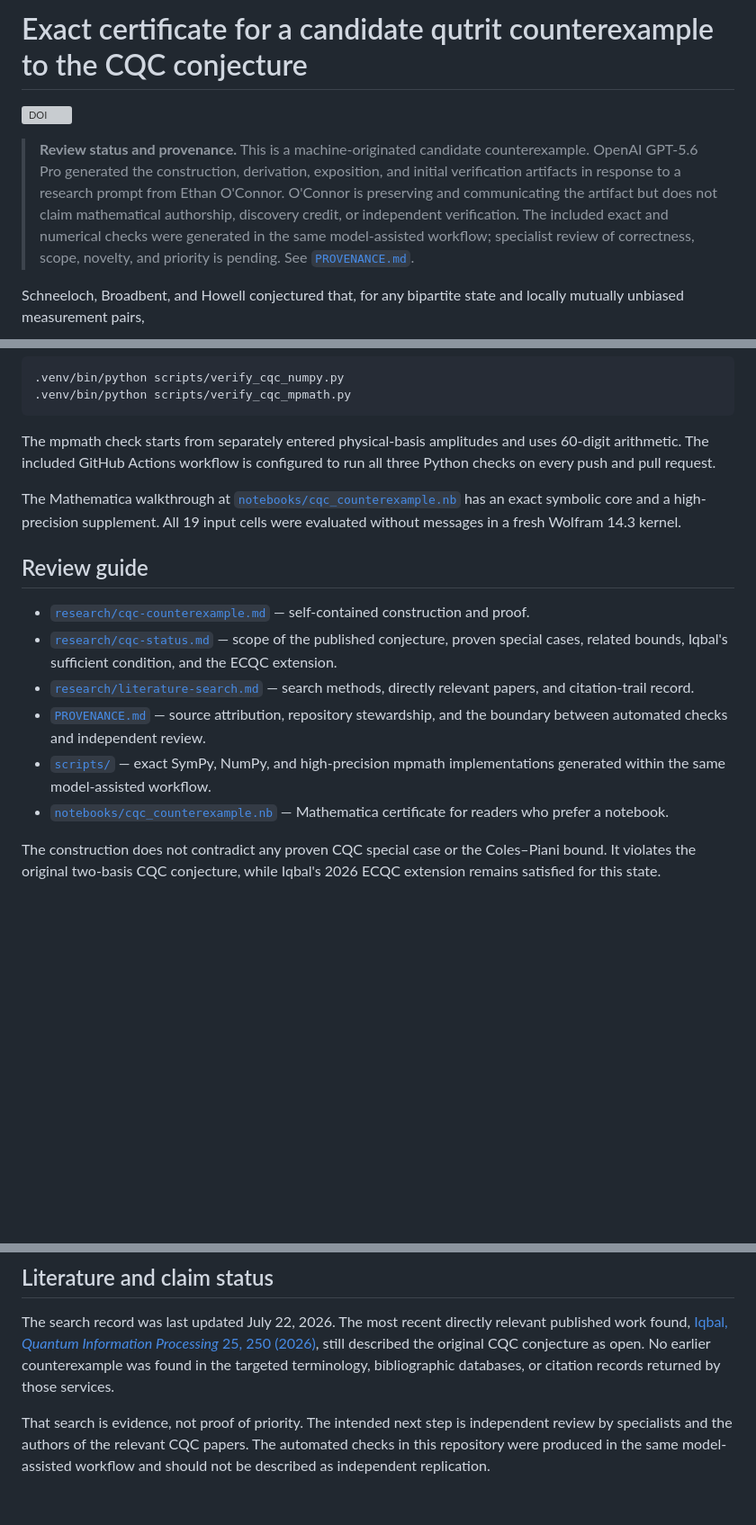
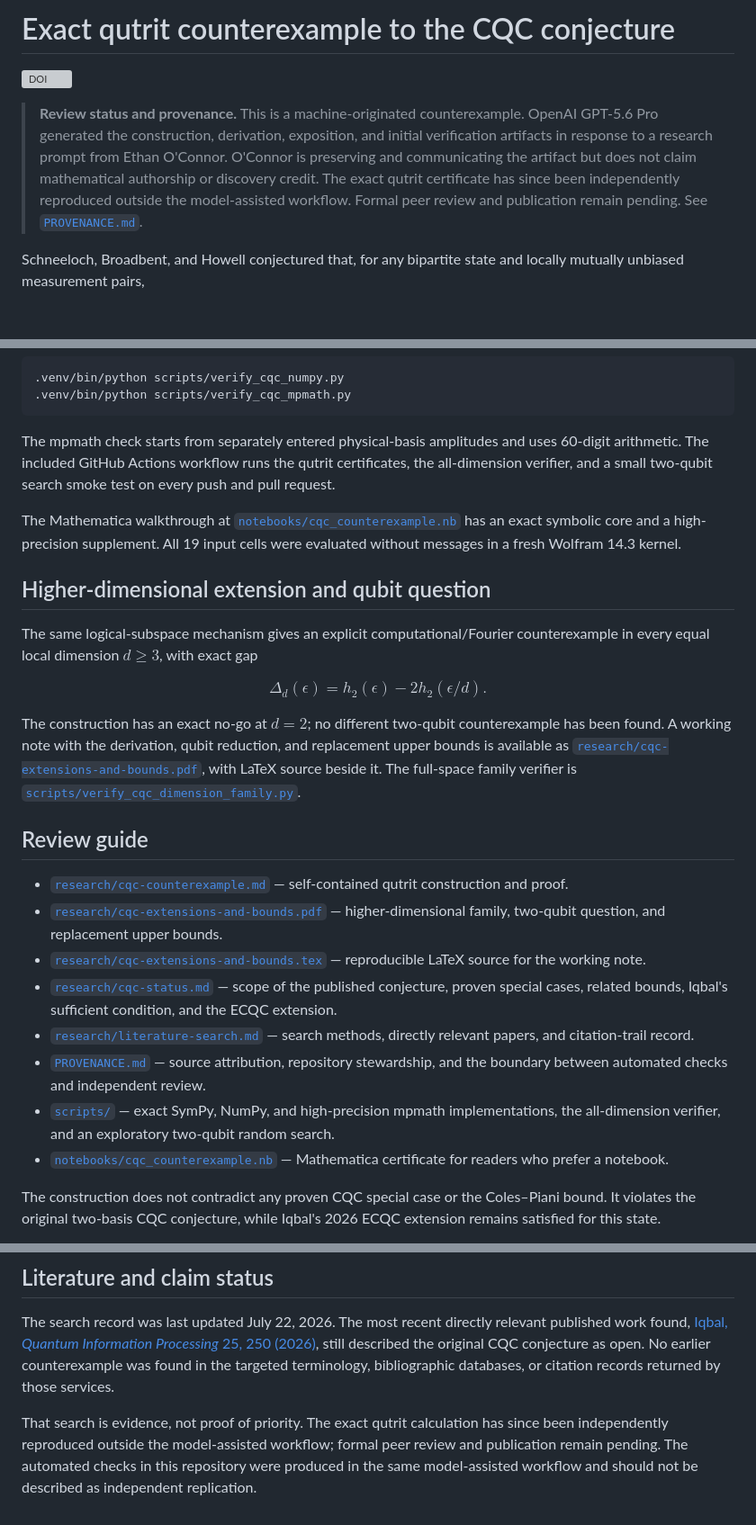
Before and after one commit to EthanOConnor/cqc-qutrit-counterexample, a Markdown page: README.md, 3 parts joined by grey strips. Shown at 90% size. GitHub-like rendering; blank space fills up the shorter version; grey boxes are pictures that could not be loaded.

Commit message:
Update counterexample status and extensions

````diff
--- a/README.md
+++ b/README.md
@@ -1,16 +1,15 @@
-# Exact certificate for a candidate qutrit counterexample to the CQC conjecture
+# Exact qutrit counterexample to the CQC conjecture
 
 [![DOI](https://zenodo.org/badge/DOI/10.5281/zenodo.21499723.svg)](https://doi.org/10.5281/zenodo.21499723)
 
-> **Review status and provenance.** This is a machine-originated candidate
+> **Review status and provenance.** This is a machine-originated
 > counterexample. OpenAI GPT-5.6 Pro generated the construction, derivation,
 > exposition, and initial verification artifacts in response to a research
 > prompt from Ethan O'Connor. O'Connor is preserving and communicating the
-> artifact but does not claim mathematical authorship, discovery credit, or
-> independent verification. The included exact and numerical checks were
-> generated in the same model-assisted workflow; specialist review of
-> correctness, scope, novelty, and priority is pending. See
-> [`PROVENANCE.md`](PROVENANCE.md).
+> artifact but does not claim mathematical authorship or discovery credit. The
+> exact qutrit certificate has since been independently reproduced outside
+> the model-assisted workflow. Formal peer review and publication remain
+> pending. See [`PROVENANCE.md`](PROVENANCE.md).
 
 Schneeloch, Broadbent, and Howell conjectured that, for any bipartite state
 and locally mutually unbiased measurement pairs,
@@ -108,18 +107,39 @@ Two structurally separate checks are also included:
 ```
 
 The mpmath check starts from separately entered physical-basis amplitudes and
-uses 60-digit arithmetic. The included GitHub Actions workflow is
-configured to run all three Python checks on every push and pull request.
+uses 60-digit arithmetic. The included GitHub Actions workflow runs the
+qutrit certificates, the all-dimension verifier, and a small two-qubit search
+smoke test on every push and pull request.
 
 The Mathematica walkthrough at
 [`notebooks/cqc_counterexample.nb`](notebooks/cqc_counterexample.nb) has an
 exact symbolic core and a high-precision supplement. All 19 input cells were
 evaluated without messages in a fresh Wolfram 14.3 kernel.
 
+## Higher-dimensional extension and qubit question
+
+The same logical-subspace mechanism gives an explicit computational/Fourier
+counterexample in every equal local dimension $d\ge3$, with exact gap
+
+$$
+\Delta_d(\epsilon)=h_2(\epsilon)-2h_2(\epsilon/d).
+$$
+
+The construction has an exact no-go at $d=2$; no different two-qubit
+counterexample has been found. A working note with the derivation, qubit
+reduction, and replacement upper bounds is available as
+[`research/cqc-extensions-and-bounds.pdf`](research/cqc-extensions-and-bounds.pdf),
+with LaTeX source beside it. The full-space family verifier is
+[`scripts/verify_cqc_dimension_family.py`](scripts/verify_cqc_dimension_family.py).
+
 ## Review guide
 
 - [`research/cqc-counterexample.md`](research/cqc-counterexample.md) —
-  self-contained construction and proof.
+  self-contained qutrit construction and proof.
+- [`research/cqc-extensions-and-bounds.pdf`](research/cqc-extensions-and-bounds.pdf) —
+  higher-dimensional family, two-qubit question, and replacement upper bounds.
+- [`research/cqc-extensions-and-bounds.tex`](research/cqc-extensions-and-bounds.tex) —
+  reproducible LaTeX source for the working note.
 - [`research/cqc-status.md`](research/cqc-status.md) — scope of the published
   conjecture, proven special cases, related bounds, Iqbal's sufficient
   condition, and the ECQC extension.
@@ -128,7 +148,8 @@ evaluated without messages in a fresh Wolfram 14.3 kernel.
 - [`PROVENANCE.md`](PROVENANCE.md) — source attribution, repository stewardship,
   and the boundary between automated checks and independent review.
 - [`scripts/`](scripts) — exact SymPy, NumPy, and high-precision mpmath
-  implementations generated within the same model-assisted workflow.
+  implementations, the all-dimension verifier, and an exploratory two-qubit
+  random search.
 - [`notebooks/cqc_counterexample.nb`](notebooks/cqc_counterexample.nb) —
   Mathematica certificate for readers who prefer a notebook.
 
@@ -161,7 +182,8 @@ original CQC conjecture as open. No earlier counterexample was found in the
 targeted terminology, bibliographic databases, or citation records returned
 by those services.
 
-That search is evidence, not proof of priority. The intended next step is
-independent review by specialists and the authors of the relevant CQC papers.
-The automated checks in this repository were produced in the same
-model-assisted workflow and should not be described as independent replication.
+That search is evidence, not proof of priority. The exact qutrit calculation
+has since been independently reproduced outside the model-assisted workflow;
+formal peer review and publication remain pending. The automated checks in this
+repository were produced in the same model-assisted workflow and should not be
+described as independent replication.
````
